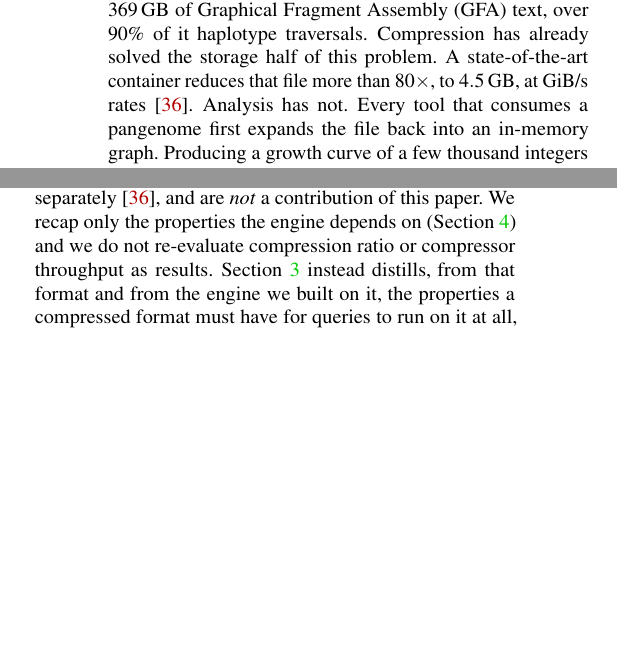
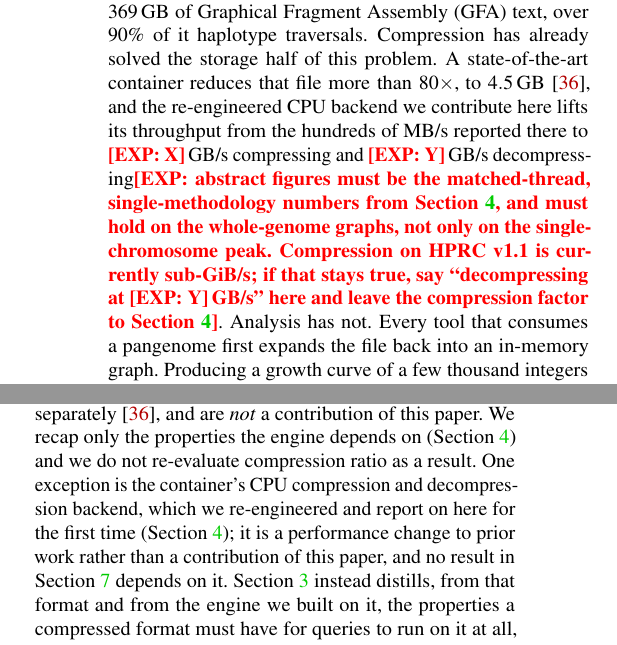
Before and after one commit to babyplutokurt/GFAz, a LaTeX paper (paper_fast/source/main.tex, which reads paper_fast/source/0_abstract.tex, paper_fast/source/1_introduction.tex): two parts of the columns of pages 1 and 2 of 16, joined at a grey line, cut so that both start at the same text, the shorter picture padded with empty space. Compiled offline with pdfLaTeX; a LaTeX package or settings file that is missing is left out.

Commit message:
paper: attribute the GiB/s rates to our backend, not to prior work
The abstract credited the published container with GiB/s compression and
decompression. The ICS paper reports 385 MB/s and 1.8 GB/s; the GiB/s rates
come from the CPU backend re-engineered for this work. Split the claim: ratio
to prior work, throughput to us, with the figures still held as markers until
the matched-thread re-measurement lands.

Co-Authored-By: Claude Opus 5 (1M context) <noreply@anthropic.com>

```diff
--- a/paper_fast/source/0_abstract.tex
+++ b/paper_fast/source/0_abstract.tex
@@ -3,7 +3,14 @@ and their interchange format has grown with them: the current human pangenome
 ships $369$\,GB of Graphical Fragment Assembly (GFA) text, over $90\%$ of it
 haplotype traversals. Compression has already solved the storage half of this
 problem. A state-of-the-art container reduces that file more than $80\times$, to
-$4.5$\,GB, at GiB/s rates~\cite{gfaz2026}. Analysis has not. Every tool that
+$4.5$\,GB~\cite{gfaz2026}, and the re-engineered CPU backend we contribute here
+lifts its throughput from the hundreds of MB/s reported there to
+\needsexp{X}\,GB/s compressing and \needsexp{Y}\,GB/s
+decompressing\needsexp{abstract figures must be the matched-thread, single-methodology
+numbers from Section~\ref{sec:container}, and must hold on the whole-genome graphs,
+not only on the single-chromosome peak. Compression on HPRC v1.1 is currently
+sub-GiB/s; if that stays true, say ``decompressing at \needsexp{Y}\,GB/s'' here and
+leave the compression factor to Section~\ref{sec:container}}. Analysis has not. Every tool that
 consumes a pangenome first expands the file back into an in-memory graph.
 Producing a growth curve of a few thousand integers therefore costs four hours
 and $336$\,GB of RAM, and two of our three baselines cannot load the largest
--- a/paper_fast/source/1_introduction.tex
+++ b/paper_fast/source/1_introduction.tex
@@ -103,7 +103,11 @@ that for this class the compressed container is the right thing to compute on.
 The container format and its compressor are prior work, published
 separately~\cite{gfaz2026}, and are \emph{not} a contribution of this paper. We
 recap only the properties the engine depends on (Section~\ref{sec:container}) and
-we do not re-evaluate compression ratio or compressor throughput as results.
+we do not re-evaluate compression ratio as a result. One exception is the
+container's CPU compression and decompression backend, which we re-engineered and
+report on here for the first time (Section~\ref{sec:container}); it is a
+performance change to prior work rather than a contribution of this paper, and no
+result in Section~\ref{sec:eval} depends on it.
 Section~\ref{sec:principles} instead distills, from that format and from the
 engine we built on it, the properties a compressed format must have for queries to
 run on it at all, which is the part of this work we expect to transfer to other
```
